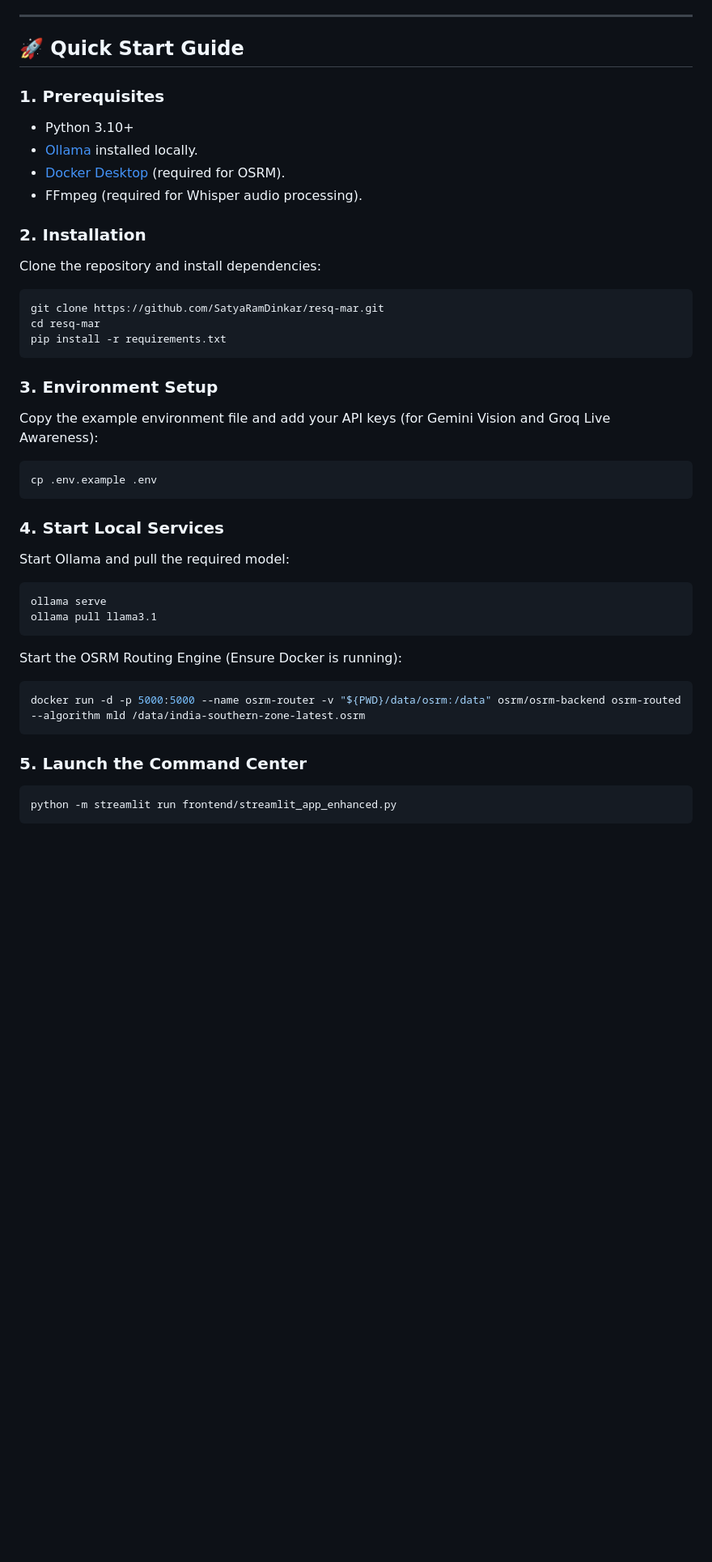
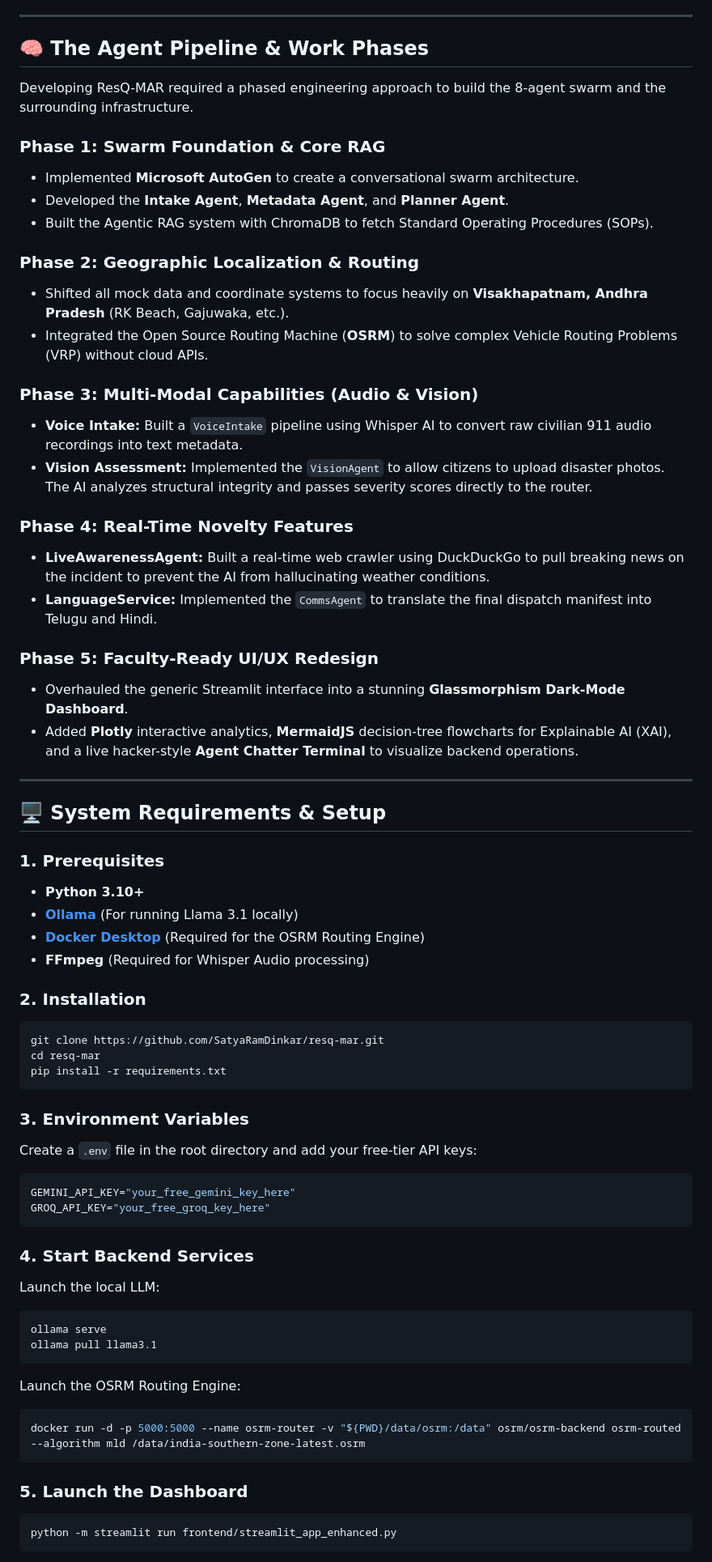
Before and after one commit to SatyaRamDinkar/resq-mar, a Markdown page: README.md, the part around one of its changes. Shown at 81% size. Rendered like a GitHub page; blank space fills up the shorter version.

Commit message:
docs: Expand README with detailed novelty, zero-cost architecture, phases, and tables

````diff
--- a/README.md
+++ b/README.md
@@ -32,41 +38,67 @@ ResQ-MAR is a state-of-the-art, autonomous emergency management platform designe
 
 ---
 
-## 🚀 Quick Start Guide
+## 🧠 The Agent Pipeline & Work Phases
+
+Developing ResQ-MAR required a phased engineering approach to build the 8-agent swarm and the surrounding infrastructure.
+
+### Phase 1: Swarm Foundation & Core RAG
+*   Implemented **Microsoft AutoGen** to create a conversational swarm architecture.
+*   Developed the **Intake Agent**, **Metadata Agent**, and **Planner Agent**.
+*   Built the Agentic RAG system with ChromaDB to fetch Standard Operating Procedures (SOPs).
+
+### Phase 2: Geographic Localization & Routing
+*   Shifted all mock data and coordinate systems to focus heavily on **Visakhapatnam, Andhra Pradesh** (RK Beach, Gajuwaka, etc.).
+*   Integrated the Open Source Routing Machine (**OSRM**) to solve complex Vehicle Routing Problems (VRP) without cloud APIs.
+
+### Phase 3: Multi-Modal Capabilities (Audio & Vision)
+*   **Voice Intake:** Built a `VoiceIntake` pipeline using Whisper AI to convert raw civilian 911 audio recordings into text metadata.
+*   **Vision Assessment:** Implemented the `VisionAgent` to allow citizens to upload disaster photos. The AI analyzes structural integrity and passes severity scores directly to the router.
+
+### Phase 4: Real-Time Novelty Features
+*   **LiveAwarenessAgent:** Built a real-time web crawler using DuckDuckGo to pull breaking news on the incident to prevent the AI from hallucinating weather conditions.
+*   **LanguageService:** Implemented the `CommsAgent` to translate the final dispatch manifest into Telugu and Hindi.
+
+### Phase 5: Faculty-Ready UI/UX Redesign
+*   Overhauled the generic Streamlit interface into a stunning **Glassmorphism Dark-Mode Dashboard**.
+*   Added **Plotly** interactive analytics, **MermaidJS** decision-tree flowcharts for Explainable AI (XAI), and a live hacker-style **Agent Chatter Terminal** to visualize backend operations.
+
+---
+
+## 🖥️ System Requirements & Setup
 
 ### 1. Prerequisites
-*   Python 3.10+
-*   [Ollama](https://ollama.ai/) installed locally.
-*   [Docker Desktop](https://www.docker.com/) (required for OSRM).
-*   FFmpeg (required for Whisper audio processing).
+*   **Python 3.10+**
+*   **[Ollama](https://ollama.ai/)** (For running Llama 3.1 locally)
+*   **[Docker Desktop](https://www.docker.com/)** (Required for the OSRM Routing Engine)
+*   **FFmpeg** (Required for Whisper Audio processing)
 
 ### 2. Installation
-Clone the repository and install dependencies:
 ```bash
 git clone https://github.com/SatyaRamDinkar/resq-mar.git
 cd resq-mar
 pip install -r requirements.txt
 ```
 
-### 3. Environment Setup
-Copy the example environment file and add your API keys (for Gemini Vision and Groq Live Awareness):
-```bash
-cp .env.example .env
+### 3. Environment Variables
+Create a `.env` file in the root directory and add your free-tier API keys:
+```env
+GEMINI_API_KEY="your_free_gemini_key_here"
+GROQ_API_KEY="your_free_groq_key_here"
 ```
 
-### 4. Start Local Services
-Start Ollama and pull the required model:
+### 4. Start Backend Services
+Launch the local LLM:
 ```bash
 ollama serve
 ollama pull llama3.1
 ```
-
-Start the OSRM Routing Engine (Ensure Docker is running):
+Launch the OSRM Routing Engine:
 ```bash
 docker run -d -p 5000:5000 --name osrm-router -v "${PWD}/data/osrm:/data" osrm/osrm-backend osrm-routed --algorithm mld /data/india-southern-zone-latest.osrm
 ```
 
-### 5. Launch the Command Center
+### 5. Launch the Dashboard
 ```bash
 python -m streamlit run frontend/streamlit_app_enhanced.py
 ```
````
Also changed, not shown: other parts of README.md (+27 -23 lines).
